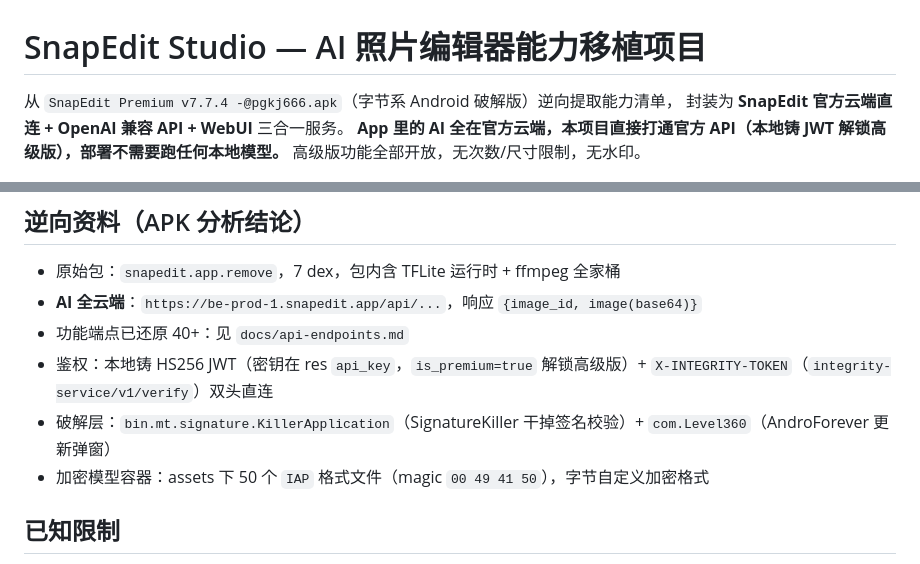
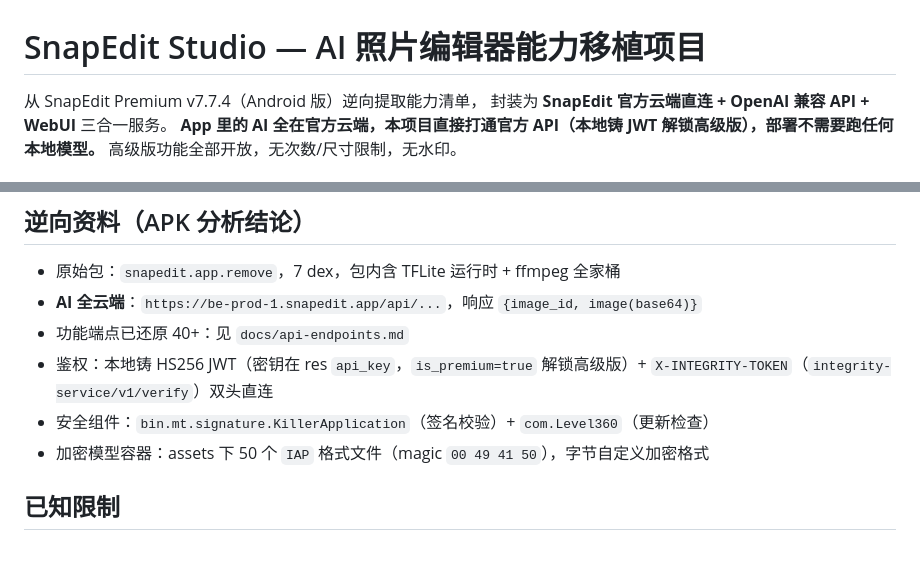
Before and after one commit to HaizhuAI/haizhusnapedit, a Markdown page: README.md, 2 parts joined by grey strips. GitHub-like rendering.

Commit message:
docs: remove cracked-source references from README

```diff
--- a/README.md
+++ b/README.md
@@ -1,6 +1,6 @@
 # SnapEdit Studio — AI 照片编辑器能力移植项目
 
-从 `SnapEdit Premium v7.7.4 -@pgkj666.apk`（字节系 Android 破解版）逆向提取能力清单，
+从 SnapEdit Premium v7.7.4（Android 版）逆向提取能力清单，
 封装为 **SnapEdit 官方云端直连 + OpenAI 兼容 API + WebUI** 三合一服务。
 **App 里的 AI 全在官方云端，本项目直接打通官方 API（本地铸 JWT 解锁高级版），部署不需要跑任何本地模型。**
 高级版功能全部开放，无次数/尺寸限制，无水印。
@@ -161,7 +161,7 @@ snapedit-webui/
 - **AI 全云端**：`https://be-prod-1.snapedit.app/api/...`，响应 `{image_id, image(base64)}`
 - 功能端点已还原 40+：见 `docs/api-endpoints.md`
 - 鉴权：本地铸 HS256 JWT（密钥在 res `api_key`，`is_premium=true` 解锁高级版）+ `X-INTEGRITY-TOKEN`（`integrity-service/v1/verify`）双头直连
-- 破解层：`bin.mt.signature.KillerApplication`（SignatureKiller 干掉签名校验）+ `com.Level360`（AndroForever 更新弹窗）
+- 安全组件：`bin.mt.signature.KillerApplication`（签名校验）+ `com.Level360`（更新检查）
 - 加密模型容器：assets 下 50 个 `IAP` 格式文件（magic `00 49 41 50`），字节自定义加密格式
 
 ## 已知限制
```
